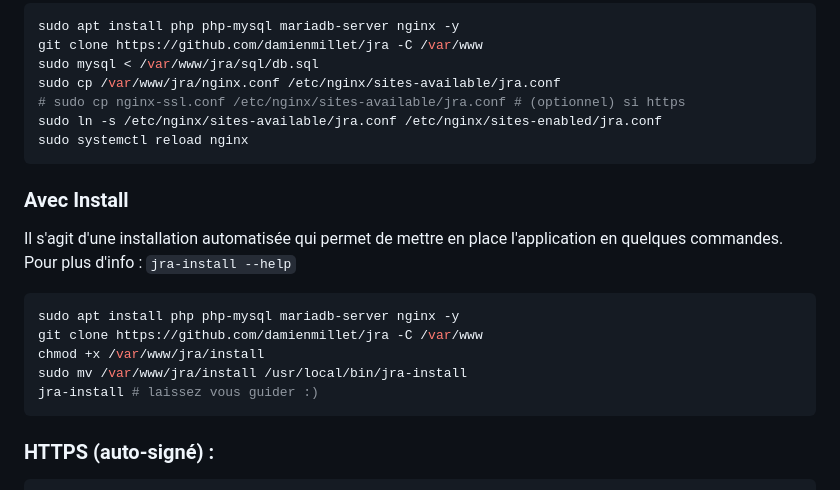
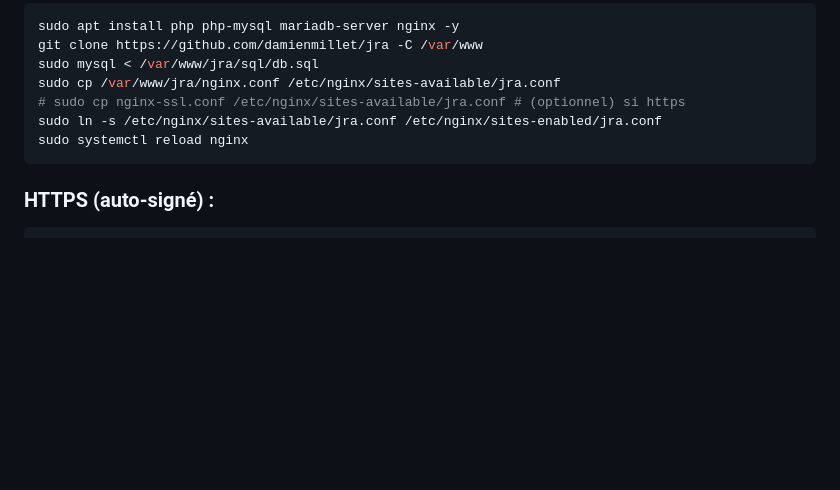
Before and after one commit to damienmillet/jra, a Markdown page: README.md, the part around the change. GitHub-like rendering; blank space fills up the shorter version.

````diff
--- a/README.md
+++ b/README.md
@@ -181,19 +181,6 @@ sudo ln -s /etc/nginx/sites-available/jra.conf /etc/nginx/sites-enabled/jra.conf
 sudo systemctl reload nginx
 ```
 
-### Avec Install
-
-Il s'agit d'une installation automatisée qui permet de mettre en place l'application en quelques commandes.
-Pour plus d'info : `jra-install --help`
-
-```bash
-sudo apt install php php-mysql mariadb-server nginx -y
-git clone https://github.com/damienmillet/jra -C /var/www
-chmod +x /var/www/jra/install
-sudo mv /var/www/jra/install /usr/local/bin/jra-install
-jra-install # laissez vous guider :)
-```
-
 ### HTTPS (auto-signé) :
 
 ```bash
````
